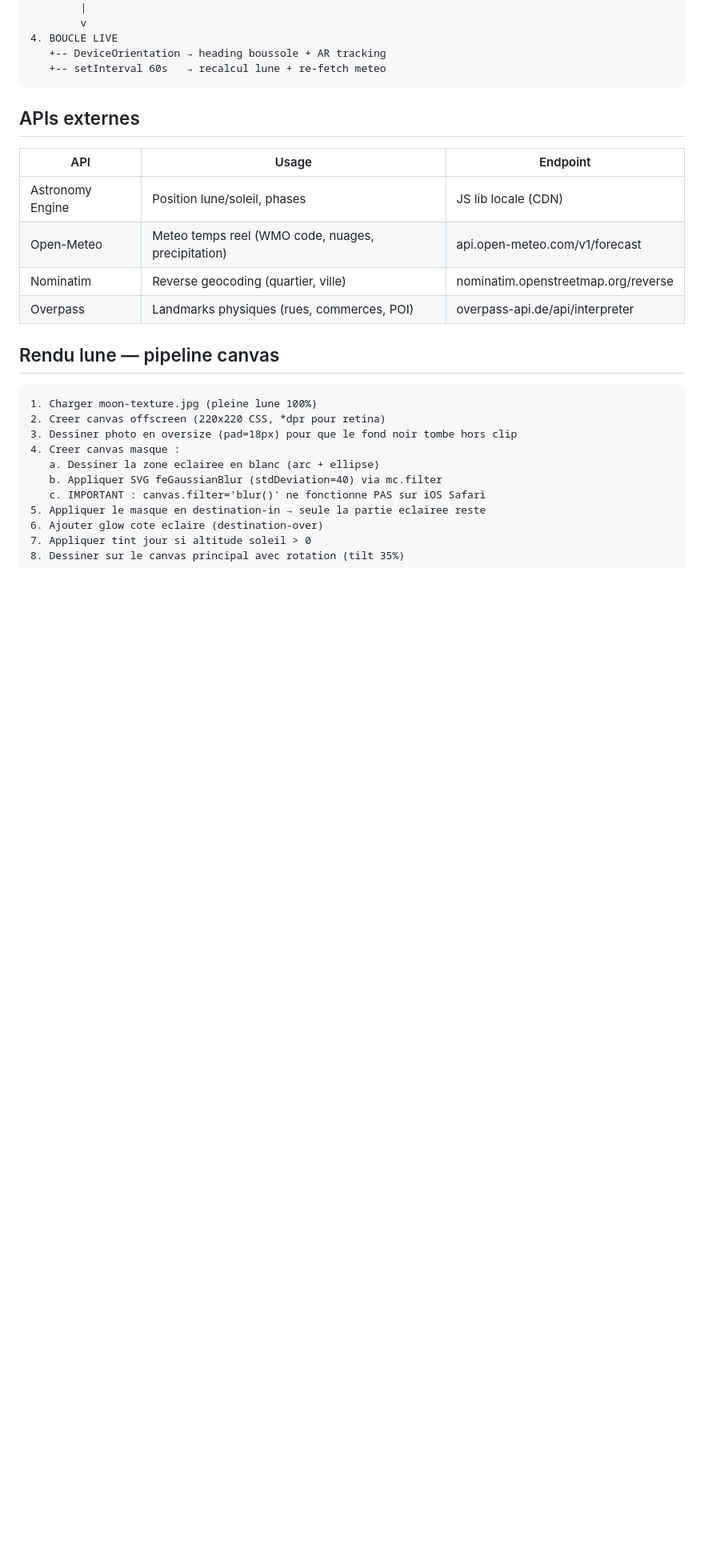
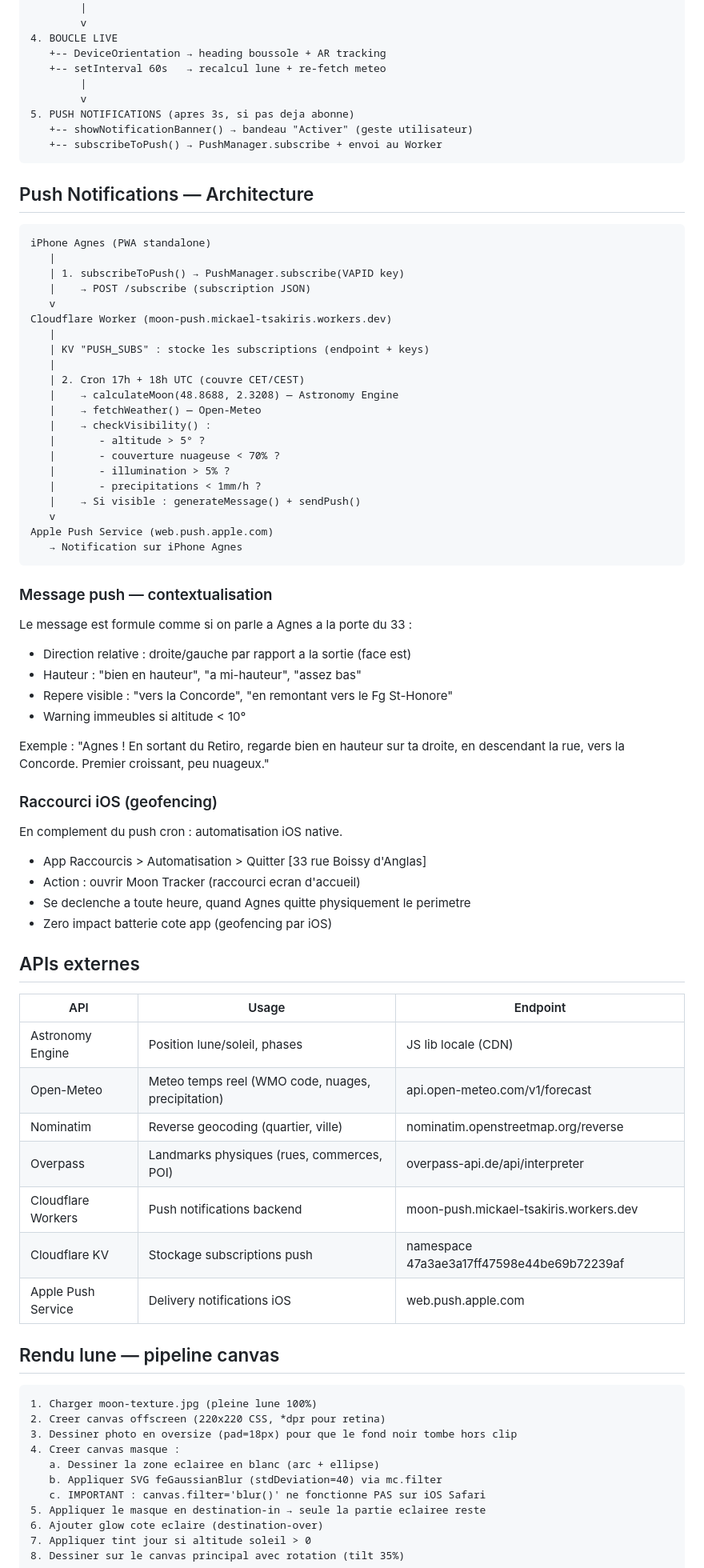
Before and after one commit to mickael-tsakiris/moon-tracker-agnes, a Markdown page: ARCHITECTURE.md, the part around one of its changes. Shown at 80% size. GitHub-like rendering; blank space fills up the shorter version.

````diff
--- a/ARCHITECTURE.md
+++ b/ARCHITECTURE.md
@@ -47,7 +58,56 @@ moon-tracker-agnes/
 4. BOUCLE LIVE
    +-- DeviceOrientation → heading boussole + AR tracking
    +-- setInterval 60s   → recalcul lune + re-fetch meteo
+        |
+        v
+5. PUSH NOTIFICATIONS (apres 3s, si pas deja abonne)
+   +-- showNotificationBanner() → bandeau "Activer" (geste utilisateur)
+   +-- subscribeToPush() → PushManager.subscribe + envoi au Worker
 ```
+
+## Push Notifications — Architecture
+
+```
+iPhone Agnes (PWA standalone)
+   |
+   | 1. subscribeToPush() → PushManager.subscribe(VAPID key)
+   |    → POST /subscribe (subscription JSON)
+   v
+Cloudflare Worker (moon-push.mickael-tsakiris.workers.dev)
+   |
+   | KV "PUSH_SUBS" : stocke les subscriptions (endpoint + keys)
+   |
+   | 2. Cron 17h + 18h UTC (couvre CET/CEST)
+   |    → calculateMoon(48.8688, 2.3208) — Astronomy Engine
+   |    → fetchWeather() — Open-Meteo
+   |    → checkVisibility() :
+   |       - altitude > 5° ?
+   |       - couverture nuageuse < 70% ?
+   |       - illumination > 5% ?
+   |       - precipitations < 1mm/h ?
+   |    → Si visible : generateMessage() + sendPush()
+   v
+Apple Push Service (web.push.apple.com)
+   → Notification sur iPhone Agnes
+```
+
+### Message push — contextualisation
+
+Le message est formule comme si on parle a Agnes a la porte du 33 :
+- Direction relative : droite/gauche par rapport a la sortie (face est)
+- Hauteur : "bien en hauteur", "a mi-hauteur", "assez bas"
+- Repere visible : "vers la Concorde", "en remontant vers le Fg St-Honore"
+- Warning immeubles si altitude < 10°
+
+Exemple : "Agnes ! En sortant du Retiro, regarde bien en hauteur sur ta droite, en descendant la rue, vers la Concorde. Premier croissant, peu nuageux."
+
+### Raccourci iOS (geofencing)
+
+En complement du push cron : automatisation iOS native.
+- App Raccourcis > Automatisation > Quitter [33 rue Boissy d'Anglas]
+- Action : ouvrir Moon Tracker (raccourci ecran d'accueil)
+- Se declenche a toute heure, quand Agnes quitte physiquement le perimetre
+- Zero impact batterie cote app (geofencing par iOS)
 
 ## APIs externes
 
@@ -57,6 +117,9 @@ moon-tracker-agnes/
 | Open-Meteo | Meteo temps reel (WMO code, nuages, precipitation) | api.open-meteo.com/v1/forecast |
 | Nominatim | Reverse geocoding (quartier, ville) | nominatim.openstreetmap.org/reverse |
 | Overpass | Landmarks physiques (rues, commerces, POI) | overpass-api.de/api/interpreter |
+| Cloudflare Workers | Push notifications backend | moon-push.mickael-tsakiris.workers.dev |
+| Cloudflare KV | Stockage subscriptions push | namespace 47a3ae3a17ff47598e44be69b72239af |
+| Apple Push Service | Delivery notifications iOS | web.push.apple.com |
 
 ## Rendu lune — pipeline canvas
 
````
Also changed, not shown: other parts of ARCHITECTURE.md (+38 -10 lines).
